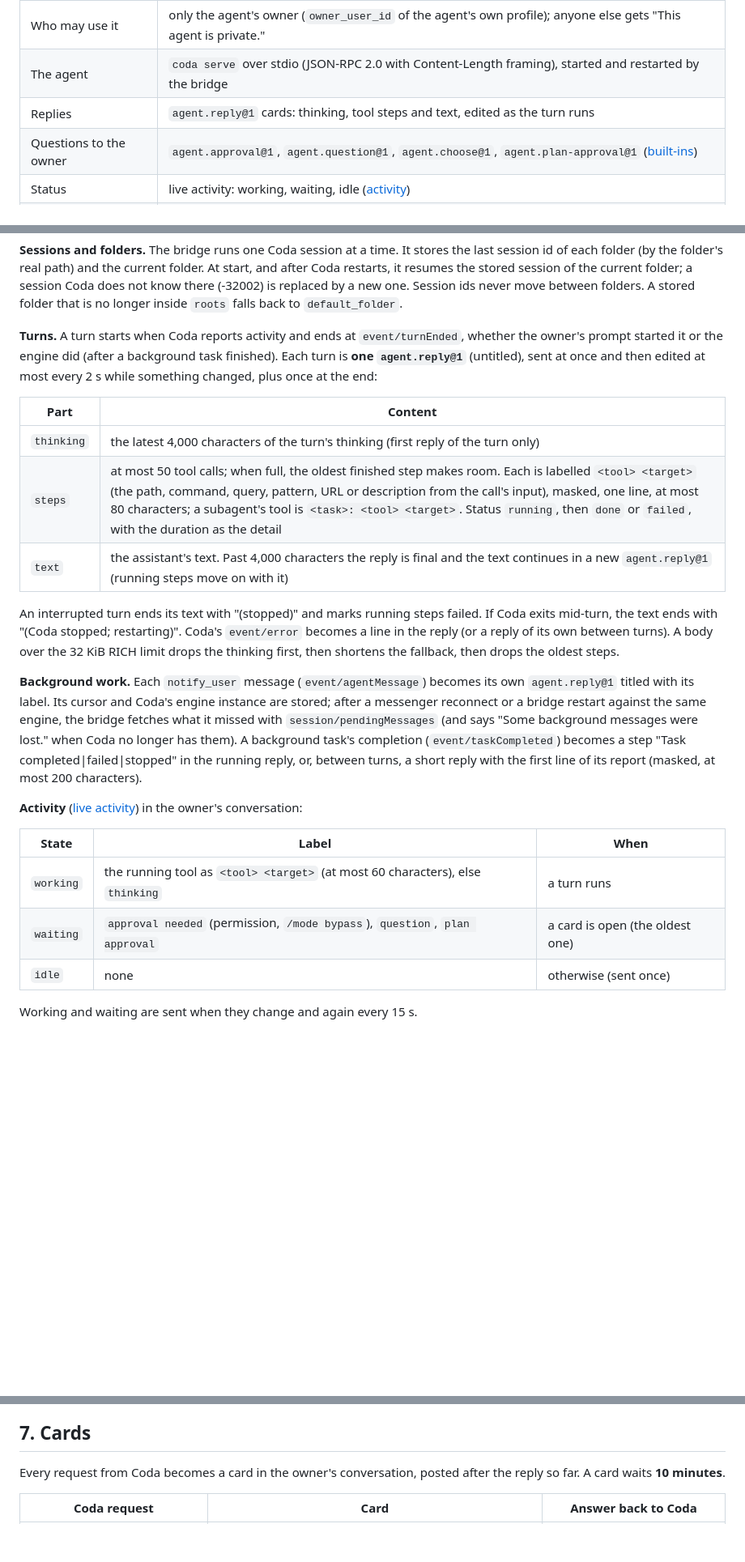
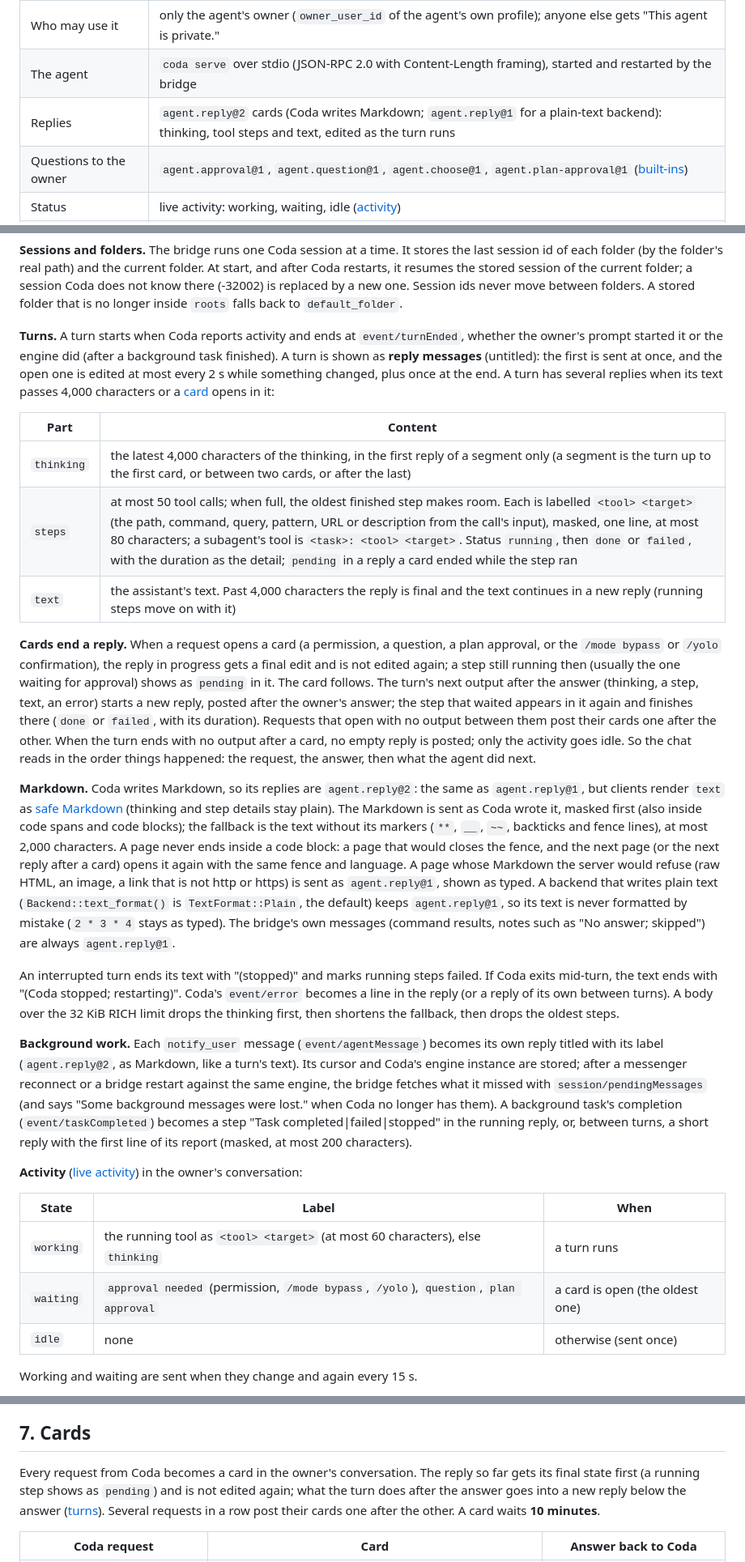
Before and after one commit to yury-opolev/push-messenger, a Markdown page: docs/agent-bridge.md, 3 parts joined by grey strips. Shown at 81% size. Drawn GitHub-style; blank space fills up the shorter version.

Commit message:
docs: cards end a reply, /yolo, Markdown replies
Co-authored-by: Copilot <223556219+Copilot@users.noreply.github.com>

```diff
--- a/docs/agent-bridge.md
+++ b/docs/agent-bridge.md
@@ -30,7 +30,7 @@ and the plan differ, this guide describes what the code does.
 | Identity | an owned agent signed in with [agent-key](agent-key-sign-in.md): a non-exportable P-256 key in the TPM (or the software key storage provider) |
 | Who may use it | only the agent's owner (`owner_user_id` of the agent's own profile); anyone else gets "This agent is private." |
 | The agent | `coda serve` over stdio (JSON-RPC 2.0 with Content-Length framing), started and restarted by the bridge |
-| Replies | `agent.reply@1` cards: thinking, tool steps and text, edited as the turn runs |
+| Replies | `agent.reply@2` cards (Coda writes Markdown; `agent.reply@1` for a plain-text backend): thinking, tool steps and text, edited as the turn runs |
 | Questions to the owner | `agent.approval@1`, `agent.question@1`, `agent.choose@1`, `agent.plan-approval@1` ([built-ins](rich-messages.md#6-built-in-templates)) |
 | Status | live activity: working, waiting, idle ([activity](activity-presence.md#7-agents)) |
 | Stored on the machine | `config.json`, `state.json` (no secrets) and a JSON-lines log; tokens stay in memory |
@@ -300,15 +300,41 @@ does not know there (-32002) is replaced by a new one. Session ids never move be
 folders. A stored folder that is no longer inside `roots` falls back to `default_folder`.
 
 **Turns.** A turn starts when Coda reports activity and ends at `event/turnEnded`, whether
-the owner's prompt started it or the engine did (after a background task finished). Each
-turn is **one `agent.reply@1`** (untitled), sent at once and then edited at most every 2 s
-while something changed, plus once at the end:
+the owner's prompt started it or the engine did (after a background task finished). A turn
+is shown as **reply messages** (untitled): the first is sent at once, and the open one is
+edited at most every 2 s while something changed, plus once at the end. A turn has several
+replies when its text passes 4,000 characters or a [card](#7-cards) opens in it:
 
 | Part | Content |
 |---|---|
-| `thinking` | the latest 4,000 characters of the turn's thinking (first reply of the turn only) |
-| `steps` | at most 50 tool calls; when full, the oldest finished step makes room. Each is labelled `<tool> <target>` (the path, command, query, pattern, URL or description from the call's input), masked, one line, at most 80 characters; a subagent's tool is `<task>: <tool> <target>`. Status `running`, then `done` or `failed`, with the duration as the detail |
-| `text` | the assistant's text. Past 4,000 characters the reply is final and the text continues in a new `agent.reply@1` (running steps move on with it) |
+| `thinking` | the latest 4,000 characters of the thinking, in the first reply of a segment only (a segment is the turn up to the first card, or between two cards, or after the last) |
+| `steps` | at most 50 tool calls; when full, the oldest finished step makes room. Each is labelled `<tool> <target>` (the path, command, query, pattern, URL or description from the call's input), masked, one line, at most 80 characters; a subagent's tool is `<task>: <tool> <target>`. Status `running`, then `done` or `failed`, with the duration as the detail; `pending` in a reply a card ended while the step ran |
+| `text` | the assistant's text. Past 4,000 characters the reply is final and the text continues in a new reply (running steps move on with it) |
+
+**Cards end a reply.** When a request opens a card (a permission, a question, a plan
+approval, or the `/mode bypass` or `/yolo` confirmation), the reply in progress gets a
+final edit and is not edited again; a step still running then (usually the one waiting for
+approval) shows as `pending` in it. The card follows. The turn's next output after the
+answer (thinking, a step, text, an error) starts a new reply, posted after the owner's
+answer; the step that waited appears in it again and finishes there (`done` or `failed`,
+with its duration). Requests that open with no output between them post their cards one
+after the other. When the turn ends with no output after a card, no empty reply is posted;
+only the activity goes idle. So the chat reads in the order things happened: the request,
+the answer, then what the agent did next.
+
+**Markdown.** Coda writes Markdown, so its replies are `agent.reply@2`: the same as
+`agent.reply@1`, but clients render `text` as [safe Markdown](rich-messages.md#markdown)
+(thinking and step details stay plain). The Markdown is sent as Coda wrote it, masked
+first (also inside code spans and code blocks); the fallback is the text without its
+markers (`**`, `__`, `~~`, backticks and fence lines), at most 2,000 characters. A page
+never ends inside a code block: a page that would closes the fence, and the next page (or
+the next reply after a card) opens it again with the same fence and language. A page whose
+Markdown the server would refuse (raw HTML, an image, a link that is not http or https) is
+sent as `agent.reply@1`, shown as typed. A backend that writes plain text
+(`Backend::text_format()` is `TextFormat::Plain`, the default) keeps `agent.reply@1`, so
+its text is never formatted by mistake (`2 * 3 * 4` stays as typed). The bridge's own
+messages (command results, notes such as "No answer; skipped") are always
+`agent.reply@1`.
 
 An interrupted turn ends its text with "(stopped)" and marks running steps failed. If Coda
 exits mid-turn, the text ends with "(Coda stopped; restarting)". Coda's `event/error`
@@ -317,7 +343,7 @@ RICH limit drops the thinking first, then shortens the fallback, then drops the
 steps.
 
 **Background work.** Each `notify_user` message (`event/agentMessage`) becomes its own
-`agent.reply@1` titled with its label. Its cursor and Coda's engine instance are stored;
+reply titled with its label (`agent.reply@2`, as Markdown, like a turn's text). Its cursor and Coda's engine instance are stored;
 after a messenger reconnect or a bridge restart against the same engine, the bridge fetches
 what it missed with `session/pendingMessages` (and says "Some background messages were
 lost." when Coda no longer has them). A background task's completion
@@ -330,7 +356,7 @@ at most 200 characters).
 | State | Label | When |
 |---|---|---|
 | `working` | the running tool as `<tool> <target>` (at most 60 characters), else `thinking` | a turn runs |
-| `waiting` | `approval needed` (permission, `/mode bypass`), `question`, `plan approval` | a card is open (the oldest one) |
+| `waiting` | `approval needed` (permission, `/mode bypass`, `/yolo`), `question`, `plan approval` | a card is open (the oldest one) |
 | `idle` | none | otherwise (sent once) |
 
 Working and waiting are sent when they change and again every 15 s.
@@ -367,8 +393,11 @@ Coda, and their answers to the owner's cards are ignored.
 
 ## 7. Cards
 
-Every request from Coda becomes a card in the owner's conversation, posted after the reply
-so far. A card waits **10 minutes**.
+Every request from Coda becomes a card in the owner's conversation. The reply so far gets
+its final state first (a running step shows as `pending`) and is not edited again; what
+the turn does after the answer goes into a new reply below the answer
+([turns](#6-behaviour)). Several requests in a row post their cards one after the other. A
+card waits **10 minutes**.
 
 | Coda request | Card | Answer back to Coda |
 |---|---|---|
```
Also changed, not shown: other parts of docs/agent-bridge.md (+5 -4 lines), CHANGELOG.md (+26 -0 lines).
